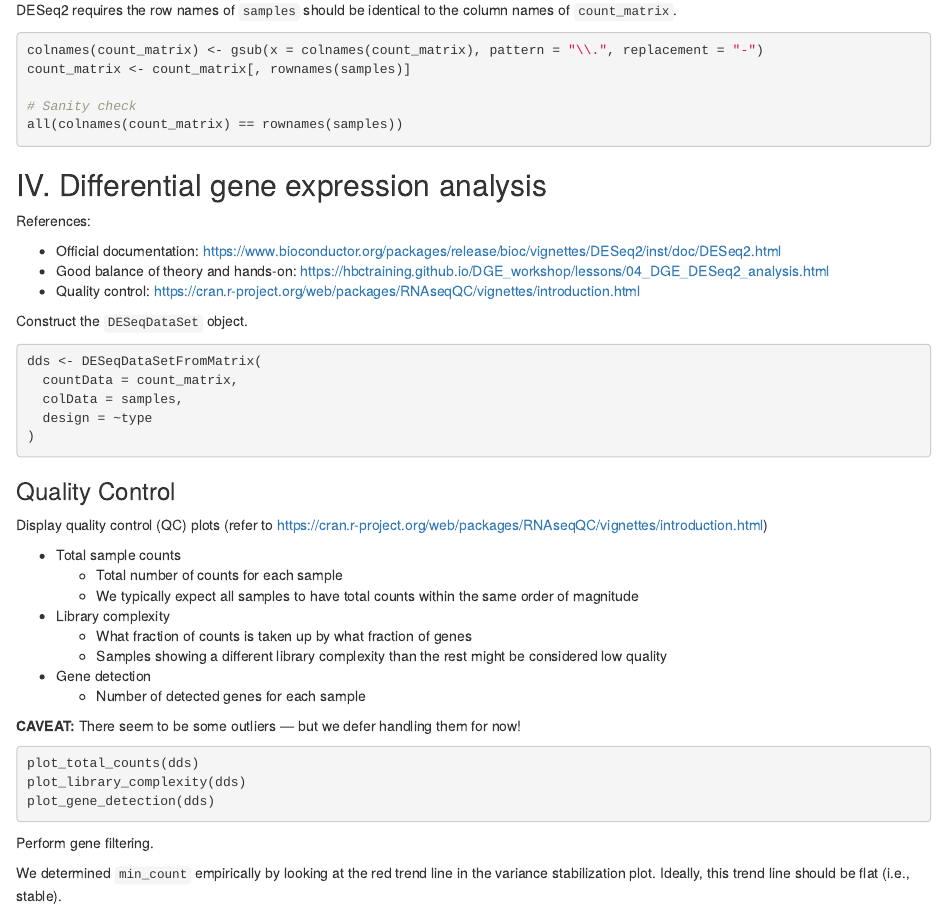
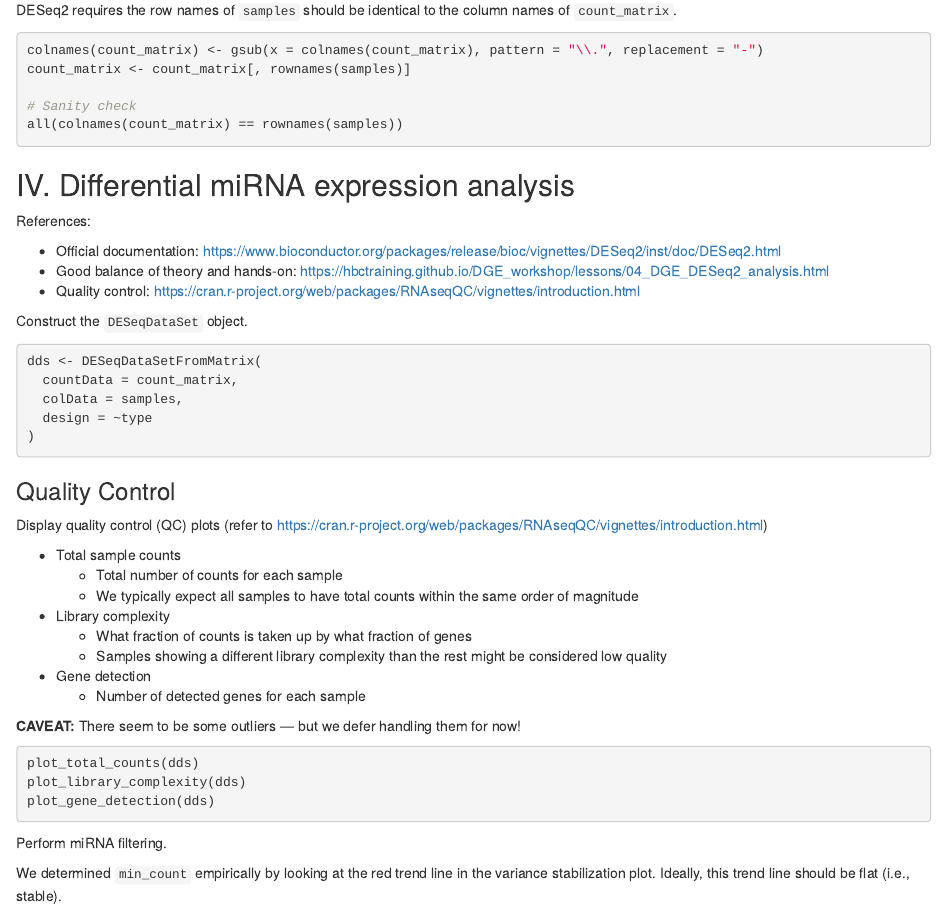
Before and after one commit to bioinfodlsu/regulated-cell-death-playground, an R Markdown document (3. Differential miRNA Expression Analysis - TCGA.Rmd): the page in a window 1100 px wide, from 2210 px down. Rendered offline with R 4.5, knitr and Pandoc, with nearby package versions; the code chunks are not run, so their results and figures are left out.

Commit message:
Change 'gene' to 'miRNA'

````diff
--- a/3. Differential miRNA Expression Analysis - TCGA.Rmd
+++ b/3. Differential miRNA Expression Analysis - TCGA.Rmd
@@ -132,7 +132,7 @@ count_matrix <- count_matrix[, rownames(samples)]
 all(colnames(count_matrix) == rownames(samples))
 ```
 
-## IV. Differential gene expression analysis
+## IV. Differential miRNA expression analysis
 
 References:
 
@@ -172,7 +172,7 @@ plot_total_counts(dds)
 plot_library_complexity(dds)
 plot_gene_detection(dds)
 ```
-Perform gene filtering.
+Perform miRNA filtering.
 
 We determined `min_count` empirically by looking at the red trend line in the variance stabilization plot. Ideally, this trend line should be flat (i.e., stable).
 
````
Also changed, not shown: 3. Differential miRNA Expression Analysis - TCGA.nb.html, 3. Differential miRNA Expression Analysis - TCGA.Rmd (4 more changed lines).
